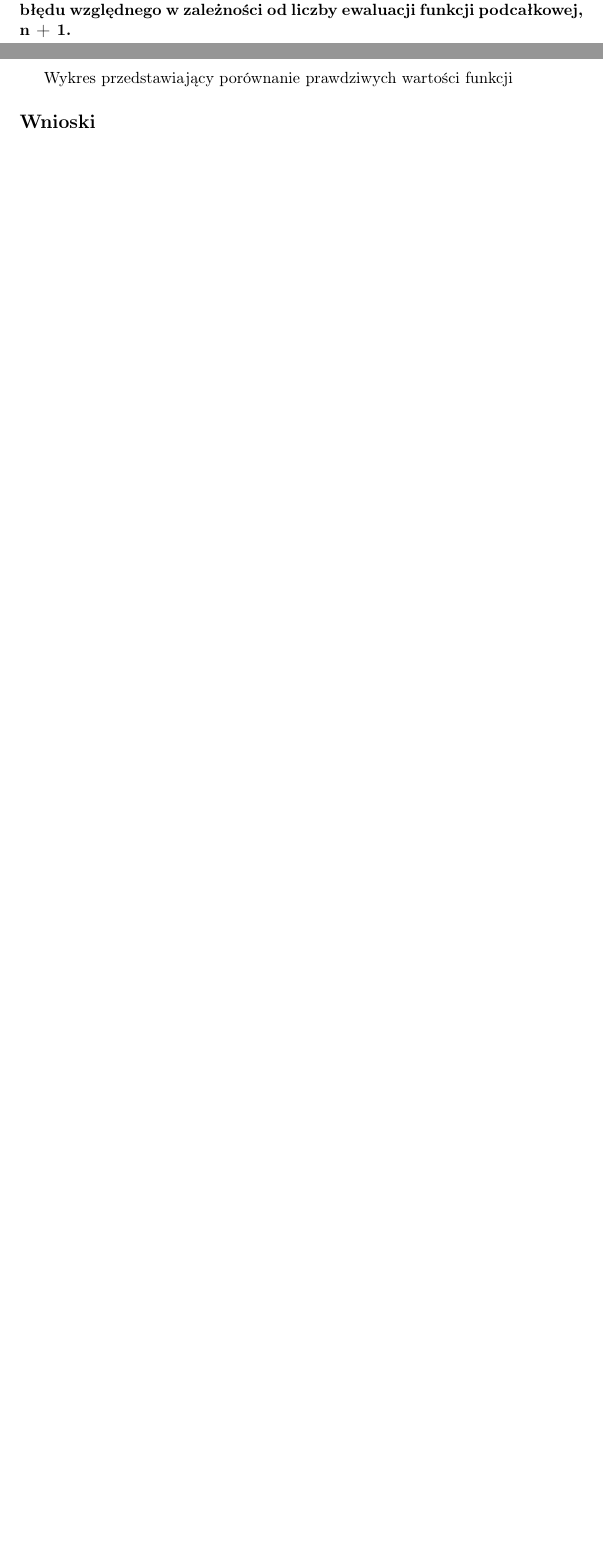
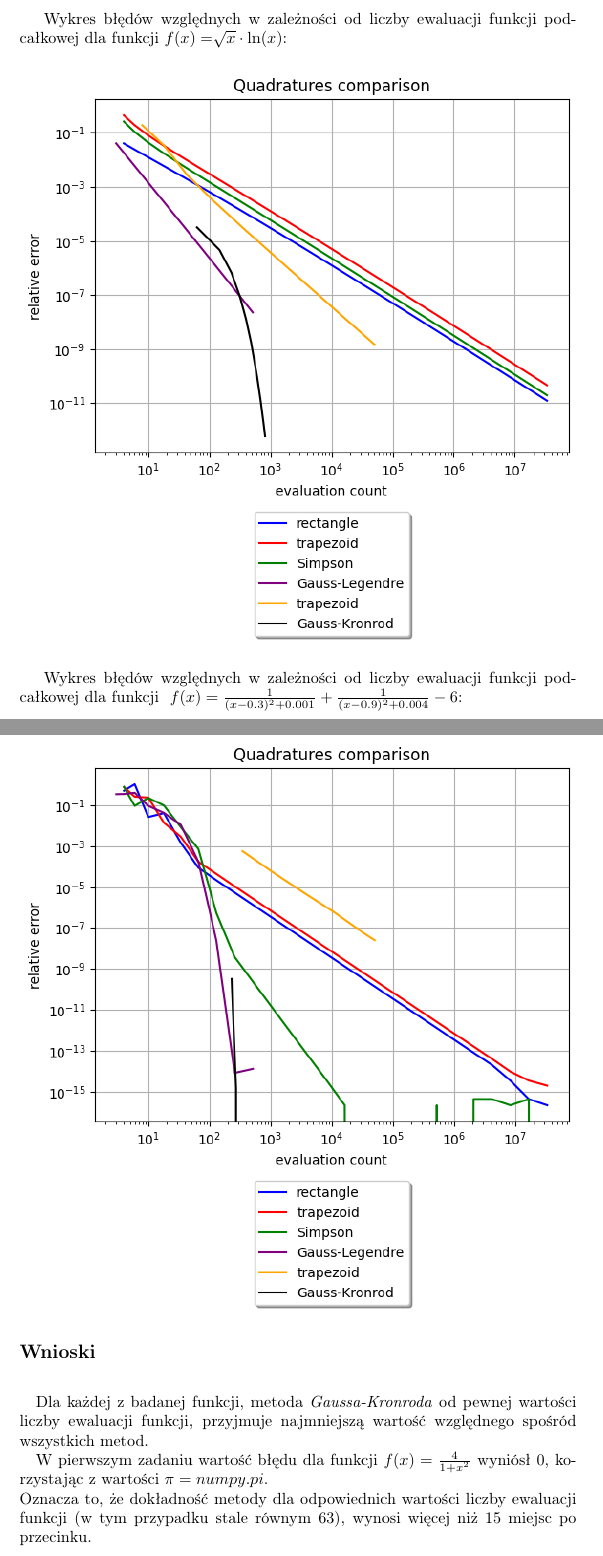
Before and after one commit to baramundi666/Computation-Methods-for-Science-and-Technology, a LaTeX document (lab-7/report/report7.tex): two parts of pages 3 and 4 of 4 before the commit and two parts of pages 4 and 5 of 5 after it, joined at a grey line, cut so that both start at the same text, the shorter picture padded with empty space. Compiled offline with pdfLaTeX.

Commit message:
lab7 finish

```diff
--- a/lab-7/report/report7.tex
+++ b/lab-7/report/report7.tex
@@ -28,0 +27 @@ trapezów i Simpsona.}
+zależności od liczby ewaluacji funkcji podcałkowej. Wyniki dodaj do wykresu
@@ -44,6 +39,2 @@ wyznaczone $h_{min}$ wyniosło $10^{-6}$, $10^{-8}$.
 
 \section*{Zadanie 2.}
-\textbf{Oblicz wartość całki $$ \int_{0}^{1} \frac{4}{1+x^2} \,dx $$
-metodą Gaussa-Legendre’a. Narysuj wykres wartości bezwzględnej
-błędu względnego w zależności od liczby ewaluacji funkcji
-podcałkowej, n + 1.}
@@ -50,8 +46,26 @@ podcałkowej, n + 1.}
 \newpage
-Wykres przedstawiający porównanie prawdziwych wartości funkcji
+Wykres błędów względnych w zależności od liczby ewaluacji
+funkcji podcałkowej dla funkcji $f(x) = \sqrt[]{x}\cdot \ln(x)$:
+\begin{figure}[H]
+  \includegraphics[width=\linewidth]{figures/quad_g.png}
+\end{figure}
+
+Wykres błędów względnych w zależności od liczby ewaluacji
+funkcji podcałkowej dla funkcji \space
+$f(x) = \frac{1}{(x-0.3)^2 + 0.001} + \frac{1}{(x-0.9)^2 + 0.004} - 6$:
+\begin{figure}[H]
+  \includegraphics[width=\linewidth]{figures/quad_h.png}
+\end{figure}
 
 
 \subsection*{Wnioski}
-\null\quad
+\null\quad Dla każdej z badanej funkcji, metoda \textit{Gaussa-Kronroda} od
+pewnej wartości liczby ewaluacji funkcji, przyjmuje najmniejszą wartość
+względnego spośród wszystkich metod. \\
+\null\quad W pierwszym zadaniu wartość błędu dla funkcji
+$f(x)=\frac{4}{1+x^2}$ wyniósł 0, korzystając z wartości $\pi = numpy.pi$.\\
+Oznacza to, że dokładność metody dla odpowiednich wartości
+liczby ewaluacji funkcji (w tym przypadku stale równym 63),
+wynosi więcej niż 15 miejsc po przecinku.
 
 \end{document}
```
Also changed, not shown: lab-7/report/figures/quad.png (deleted), lab-7/report/figures/quad_f.png (added), lab-7/report/figures/quad_g.png (added), lab-7/report/figures/quad_h.png (added), lab-7/report/report7.pdf, lab-7/report/report7.tex (33 more changed lines), 1 other file.
